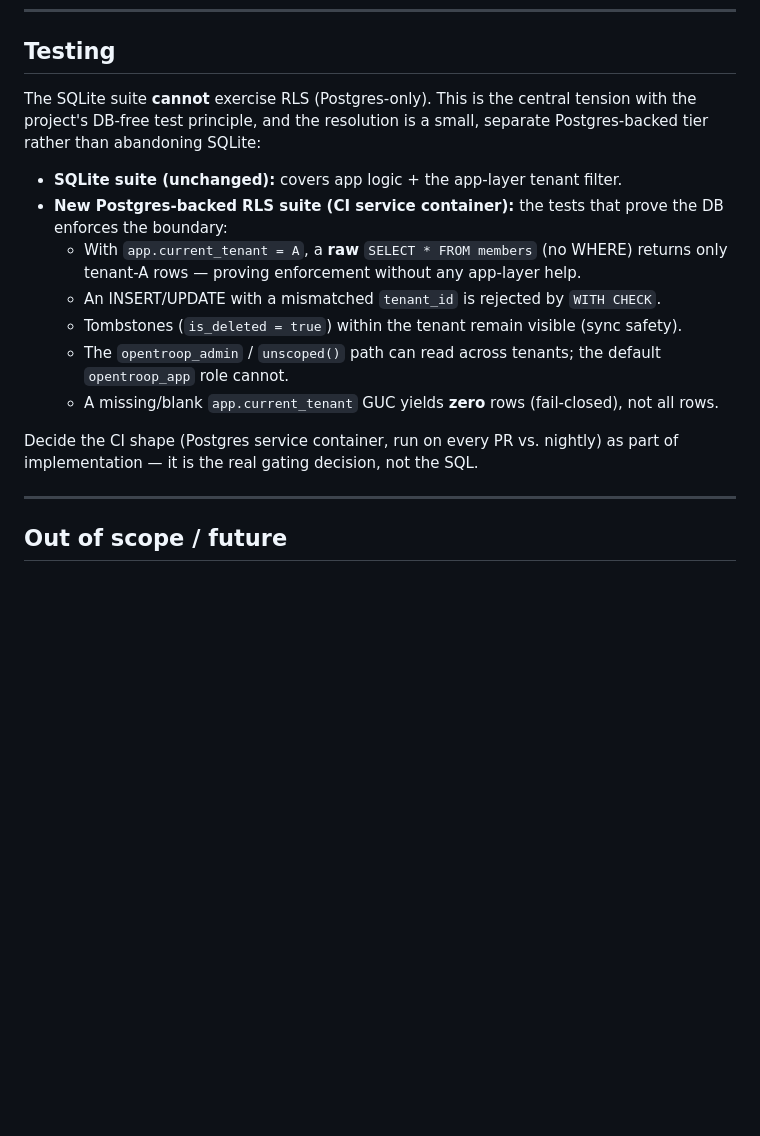
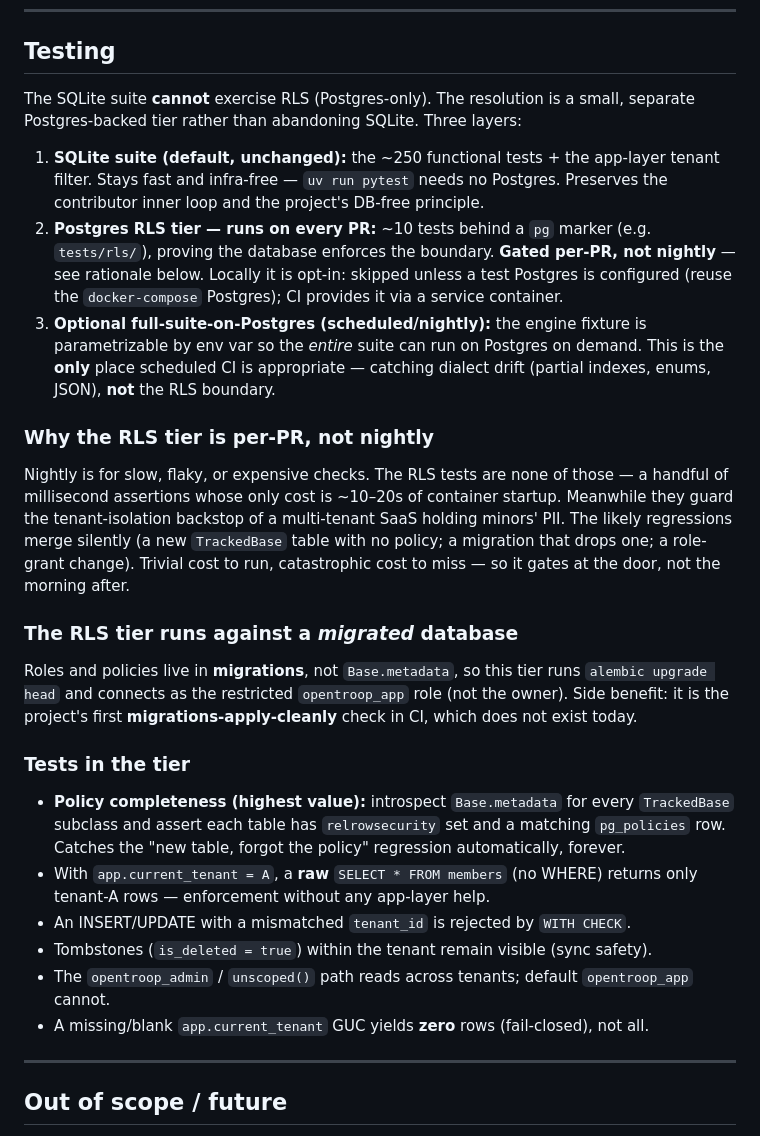
Before and after one commit to NonProdHuman/OpenTroop, a Markdown page: docs/spec/postgres-rls.md, the part around the change. Drawn GitHub-style; blank space fills up the shorter version.

Commit message:
docs: decide RLS test strategy — per-PR Postgres tier, SQLite stays default
Resolves the open CI-shape question in the RLS spec:
- SQLite remains the fast, infra-free default for the functional suite
- A small Postgres-backed RLS tier runs per-PR (not nightly) against a
  migrated DB as the restricted role — security boundary gated at merge,
  doubling as the first migrations-apply-cleanly check
- Engine fixture parametrizable so the full suite can run on Postgres
  on demand (nightly) for dialect-drift coverage
- Adds a policy-completeness introspection test as the highest-value check

Co-Authored-By: Claude Sonnet 4.6 <noreply@anthropic.com>
Claude-Session: https://claude.ai/code/session_01W95EALurmkQthd4sTNTtxP

```diff
--- a/docs/spec/postgres-rls.md
+++ b/docs/spec/postgres-rls.md
@@ -120,24 +120,51 @@ highest-blast-radius part of sync:
 
 ## Testing
 
-The SQLite suite **cannot** exercise RLS (Postgres-only). This is the central tension
-with the project's DB-free test principle, and the resolution is a small, separate
-Postgres-backed tier rather than abandoning SQLite:
+The SQLite suite **cannot** exercise RLS (Postgres-only). The resolution is a small,
+separate Postgres-backed tier rather than abandoning SQLite. Three layers:
 
-- **SQLite suite (unchanged):** covers app logic + the app-layer tenant filter.
-- **New Postgres-backed RLS suite (CI service container):** the tests that prove the DB
-  enforces the boundary:
-  - With `app.current_tenant = A`, a **raw** `SELECT * FROM members` (no WHERE) returns
-    only tenant-A rows — proving enforcement without any app-layer help.
-  - An INSERT/UPDATE with a mismatched `tenant_id` is rejected by `WITH CHECK`.
-  - Tombstones (`is_deleted = true`) within the tenant remain visible (sync safety).
-  - The `opentroop_admin` / `unscoped()` path can read across tenants; the default
-    `opentroop_app` role cannot.
-  - A missing/blank `app.current_tenant` GUC yields **zero** rows (fail-closed), not all
-    rows.
+1. **SQLite suite (default, unchanged):** the ~250 functional tests + the app-layer
+   tenant filter. Stays fast and infra-free — `uv run pytest` needs no Postgres. Preserves
+   the contributor inner loop and the project's DB-free principle.
+2. **Postgres RLS tier — runs on every PR:** ~10 tests behind a `pg` marker (e.g.
+   `tests/rls/`), proving the database enforces the boundary. **Gated per-PR, not
+   nightly** — see rationale below. Locally it is opt-in: skipped unless a test Postgres
+   is configured (reuse the `docker-compose` Postgres); CI provides it via a service
+   container.
+3. **Optional full-suite-on-Postgres (scheduled/nightly):** the engine fixture is
+   parametrizable by env var so the *entire* suite can run on Postgres on demand. This is
+   the **only** place scheduled CI is appropriate — catching dialect drift (partial
+   indexes, enums, JSON), **not** the RLS boundary.
 
-Decide the CI shape (Postgres service container, run on every PR vs. nightly) as part of
-implementation — it is the real gating decision, not the SQL.
+### Why the RLS tier is per-PR, not nightly
+
+Nightly is for slow, flaky, or expensive checks. The RLS tests are none of those — a
+handful of millisecond assertions whose only cost is ~10–20s of container startup.
+Meanwhile they guard the tenant-isolation backstop of a multi-tenant SaaS holding minors'
+PII. The likely regressions merge silently (a new `TrackedBase` table with no policy; a
+migration that drops one; a role-grant change). Trivial cost to run, catastrophic cost to
+miss — so it gates at the door, not the morning after.
+
+### The RLS tier runs against a *migrated* database
+
+Roles and policies live in **migrations**, not `Base.metadata`, so this tier runs
+`alembic upgrade head` and connects as the restricted `opentroop_app` role (not the
+owner). Side benefit: it is the project's first **migrations-apply-cleanly** check in CI,
+which does not exist today.
+
+### Tests in the tier
+
+- **Policy completeness (highest value):** introspect `Base.metadata` for every
+  `TrackedBase` subclass and assert each table has `relrowsecurity` set and a matching
+  `pg_policies` row. Catches the "new table, forgot the policy" regression automatically,
+  forever.
+- With `app.current_tenant = A`, a **raw** `SELECT * FROM members` (no WHERE) returns only
+  tenant-A rows — enforcement without any app-layer help.
+- An INSERT/UPDATE with a mismatched `tenant_id` is rejected by `WITH CHECK`.
+- Tombstones (`is_deleted = true`) within the tenant remain visible (sync safety).
+- The `opentroop_admin` / `unscoped()` path reads across tenants; default `opentroop_app`
+  cannot.
+- A missing/blank `app.current_tenant` GUC yields **zero** rows (fail-closed), not all.
 
 ---
 
```
Also changed, not shown: ROADMAP.md (+4 -3 lines).
